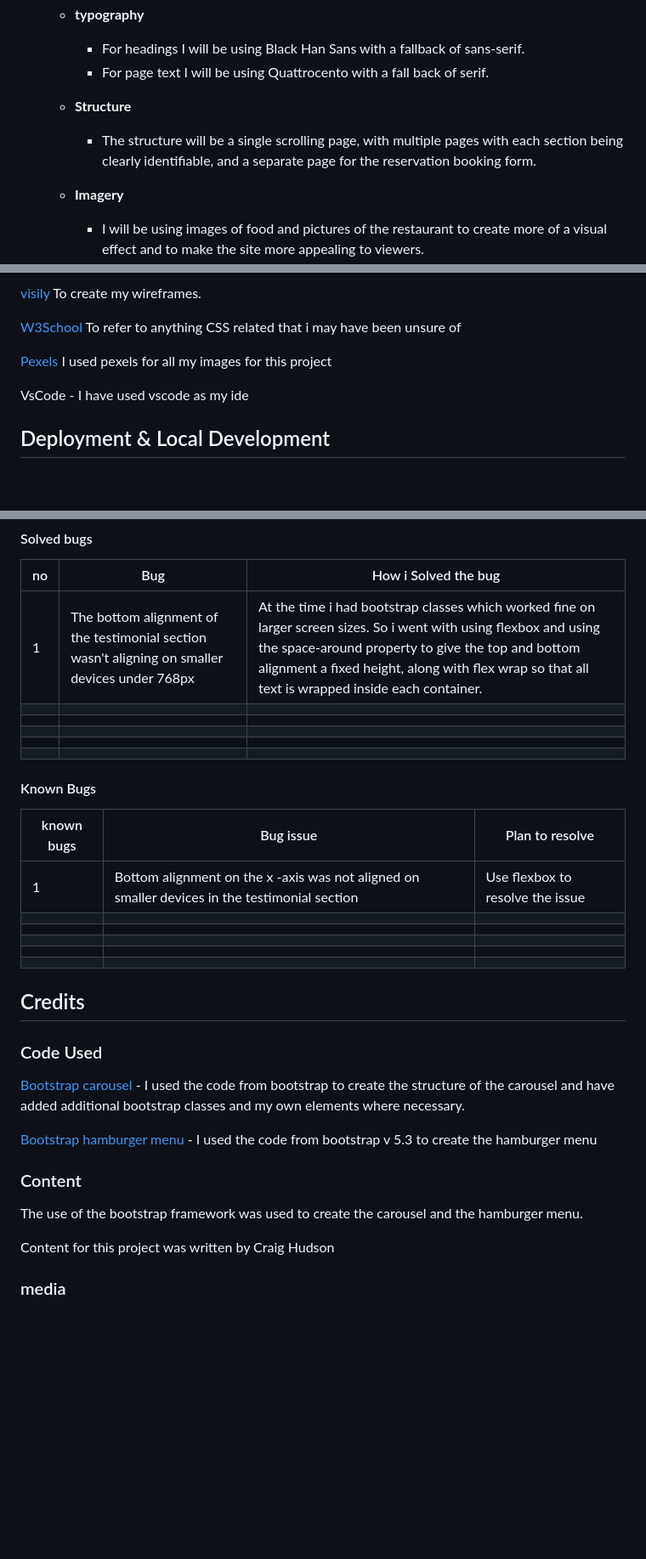
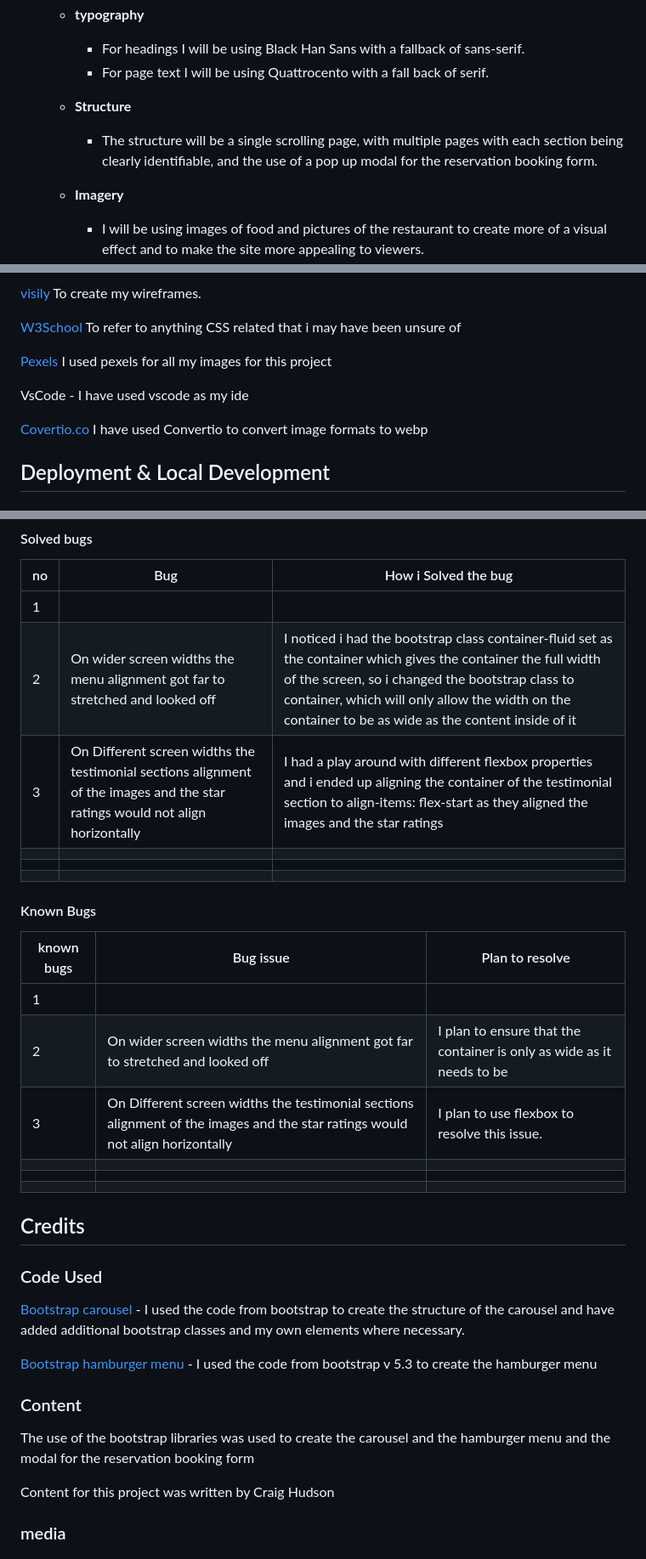
Before and after one commit to Craig-Hudson/The-SmokeHouse, a Markdown page: README.md, 3 parts joined by grey strips. Shown at 85% size. Rendered like a GitHub page; blank space fills up the shorter version.

```diff
--- a/README.md
+++ b/README.md
@@ -69,7 +69,7 @@ The aims for this website are to make it easier for existing and new potential c
     - For page text I will be using Quattrocento with a fall back of serif.
 
   - **Structure**
-    - The structure will be a single scrolling page, with multiple pages with each section being clearly identifiable, and a separate page for the reservation booking form.
+    - The structure will be a single scrolling page, with multiple pages with each section being clearly identifiable, and the use of a pop up modal for the reservation booking form.
 
   - **Imagery**
     - I will be using images of food and pictures of the restaurant to create more of a visual effect and to make the site more appealing to viewers.
@@ -124,6 +124,8 @@ Chrome Dev Tools - To troubleshoot and test features, solve issues with responsi
 
 VsCode - I have used vscode as my ide
 
+[Covertio.co](https://convertio.co/jpg-webp/) I have used Convertio to convert image formats to webp
+
 ## Deployment & Local Development
 
 ### Deployment
@@ -211,9 +217,9 @@ To clone The SmokeHouse repository:
 
 |  no   | Bug  | How i Solved the bug
 | ------------ | ----------- | -------------- |
-|  1 | The bottom alignment of the testimonial section wasn't aligning on smaller devices under 768px  | At the time i had bootstrap classes which worked fine on larger screen sizes. So i went with using flexbox and using the space-around property to give the top and bottom alignment a fixed height, along with flex wrap so that all text is wrapped inside each container.  |
-|   |   |   |
-|   |   |   |
+| 1 |   |   |
+| 2 | On wider screen widths the menu alignment got far to stretched and looked off  | I noticed i had the bootstrap class container-fluid set as the container which gives the container the full width of the screen, so i changed the bootstrap class to container, which will only allow the width on the container to be as wide as the content inside of it  |
+| 3 |  On Different screen widths the testimonial sections alignment of the images and the star ratings would not align horizontally  | I had a play around with different flexbox properties and i ended up aligning the container of the testimonial section to align-items: flex-start as they aligned the images and the star ratings  |
 |   |   |   |
 |   |   |   |
 |   |   |   |
@@ -222,9 +228,9 @@ To clone The SmokeHouse repository:
 
 |  known bugs | Bug issue  | Plan to resolve  |
 | ------------ | ------------ | ------------ |
-| 1  | Bottom alignment on the x -axis was not aligned on smaller devices in the testimonial section  | Use flexbox to resolve the issue  |
-|   |   |   |
-|   |   |   |
+| 1  |  |  |
+| 2  | On wider screen widths the menu alignment got far to stretched and looked off  | I plan to ensure that the container is only as wide as it needs to be  |
+| 3 | On Different screen widths the testimonial sections alignment of the images and the star ratings would not align horizontally  | I plan to use flexbox to resolve this issue.  |
 |   |   |   |
 |   |   |   |
 |   |   |   |
@@ -239,7 +245,7 @@ To clone The SmokeHouse repository:
 
 ### Content
 
-The use of the bootstrap framework was used to create the carousel and the hamburger menu.
+The use of the bootstrap libraries was used to create the carousel and the hamburger menu and the modal for the reservation booking form
 
 Content for this project was written by Craig Hudson
 
```
Also changed, not shown: other parts of README.md (+9 -5 lines).
